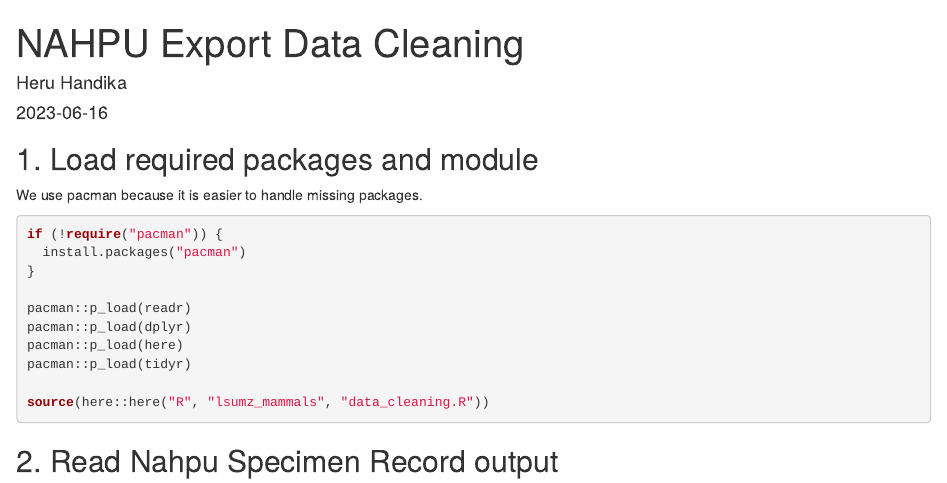
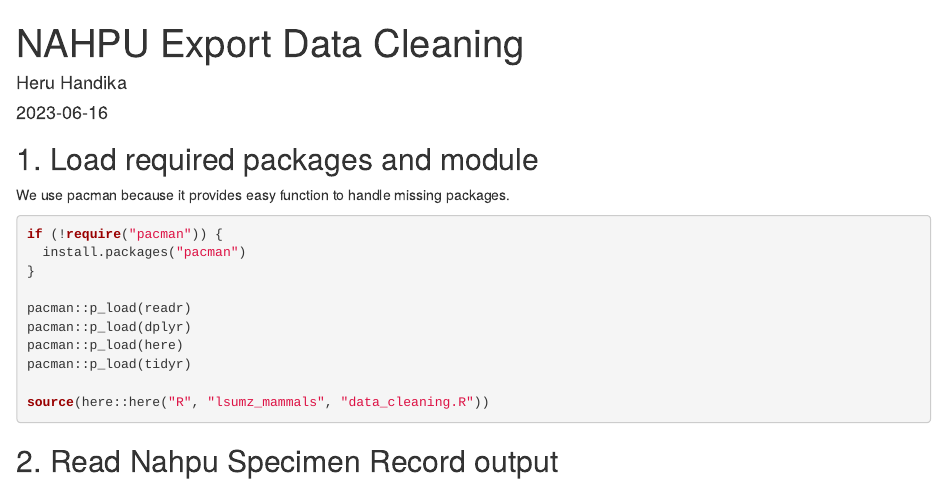
Before and after one commit to nahpu/lsumz-mammal-scripts, an R Markdown document (R/lsumz_mammals/specify7_upload.Rmd): the page in a window 1100 px wide, from its top. Rendered offline with R 4.5, knitr and Pandoc, with nearby package versions; some code elsewhere in the file could not run offline.

Commit message:
Clean text.

````diff
--- a/R/lsumz_mammals/specify7_upload.Rmd
+++ b/R/lsumz_mammals/specify7_upload.Rmd
@@ -7,7 +7,7 @@ output: html_document
 
 ## 1. Load required packages and module
 
-We use pacman because it is easier to handle missing packages.
+We use pacman because it provides easy function to handle missing packages.
 
 ```{r}
 if (!require("pacman")) {
````
